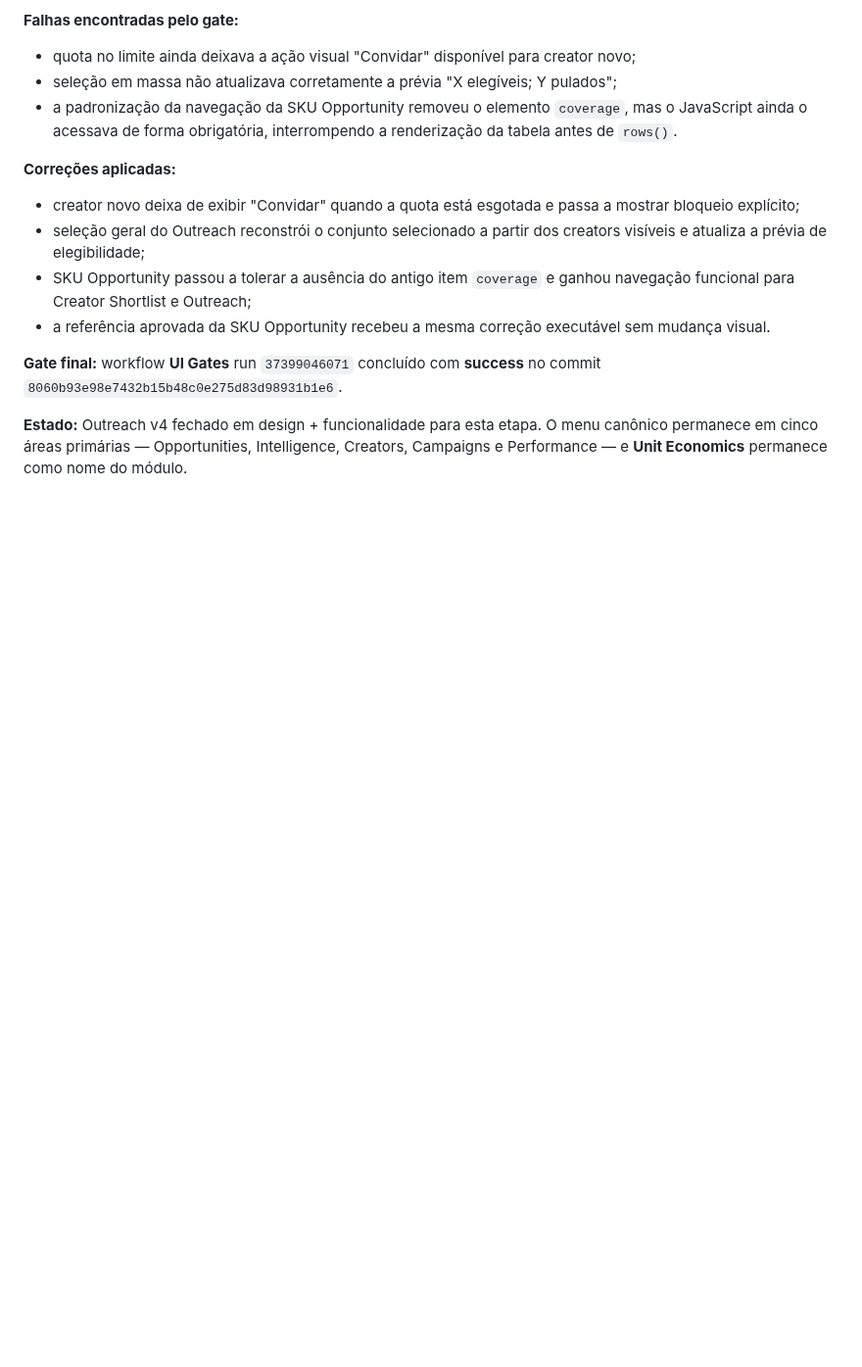
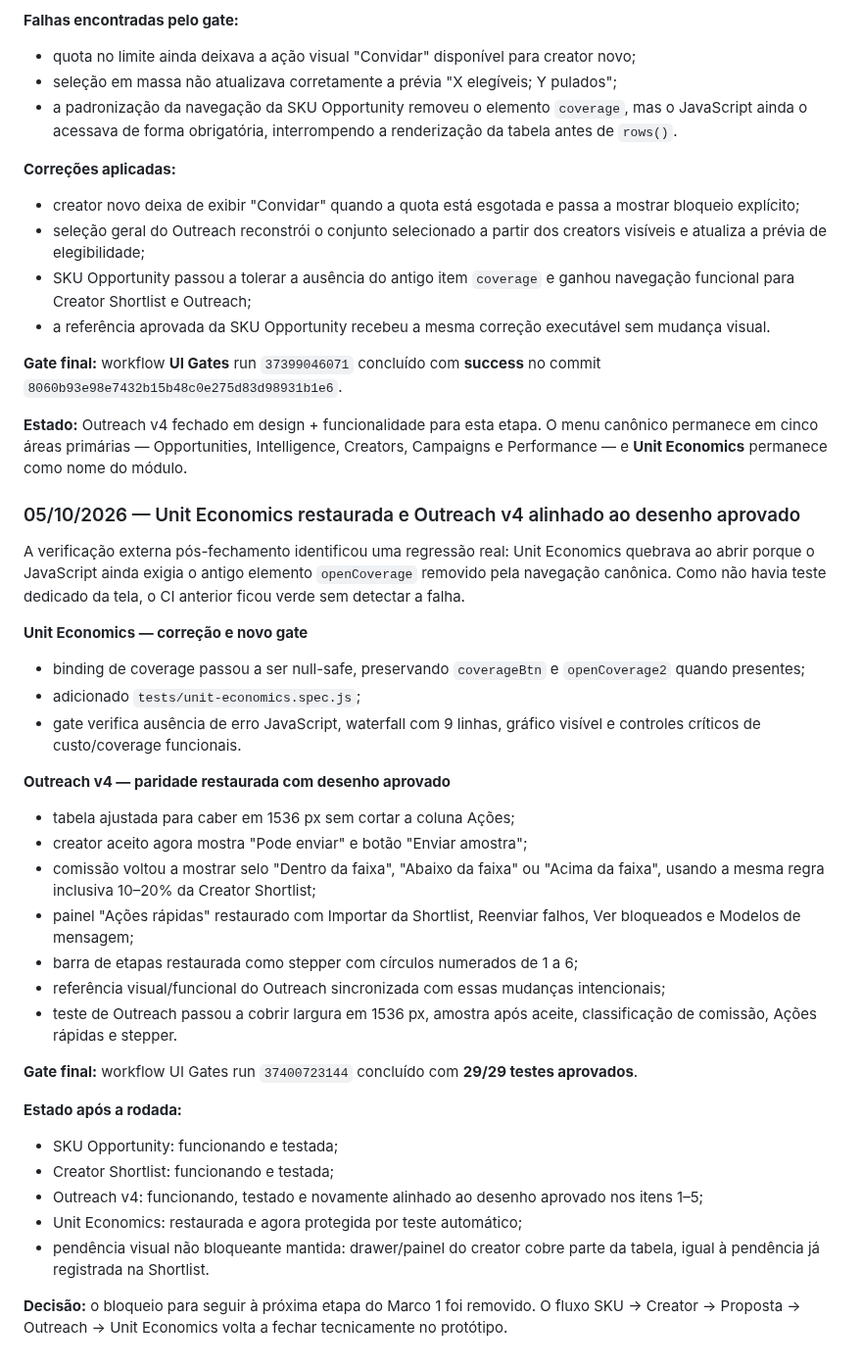
Before and after one commit to dbdanielbaracho/COMMERCE-OS, a Markdown page: MEMORIA_CREATOR_COMMERCE_OS.md, the part around the change. Shown at 98% size. GitHub-like rendering; blank space fills up the shorter version.

Commit message:
docs: record Unit Economics recovery and Outreach v4 parity gate

```diff
--- a/MEMORIA_CREATOR_COMMERCE_OS.md
+++ b/MEMORIA_CREATOR_COMMERCE_OS.md
@@ -955,3 +955,32 @@ Após a implementação funcional do Outreach v4, o primeiro UI Gate falhou e a
 **Gate final:** workflow **UI Gates** run `37399046071` concluído com **success** no commit `8060b93e98e7432b15b48c0e275d83d98931b1e6`.
 
 **Estado:** Outreach v4 fechado em design + funcionalidade para esta etapa. O menu canônico permanece em cinco áreas primárias — Opportunities, Intelligence, Creators, Campaigns e Performance — e **Unit Economics** permanece como nome do módulo.
+
+
+### 05/10/2026 — Unit Economics restaurada e Outreach v4 alinhado ao desenho aprovado
+A verificação externa pós-fechamento identificou uma regressão real: Unit Economics quebrava ao abrir porque o JavaScript ainda exigia o antigo elemento `openCoverage` removido pela navegação canônica. Como não havia teste dedicado da tela, o CI anterior ficou verde sem detectar a falha.
+
+**Unit Economics — correção e novo gate**
+- binding de coverage passou a ser null-safe, preservando `coverageBtn` e `openCoverage2` quando presentes;
+- adicionado `tests/unit-economics.spec.js`;
+- gate verifica ausência de erro JavaScript, waterfall com 9 linhas, gráfico visível e controles críticos de custo/coverage funcionais.
+
+**Outreach v4 — paridade restaurada com desenho aprovado**
+- tabela ajustada para caber em 1536 px sem cortar a coluna Ações;
+- creator aceito agora mostra "Pode enviar" e botão "Enviar amostra";
+- comissão voltou a mostrar selo "Dentro da faixa", "Abaixo da faixa" ou "Acima da faixa", usando a mesma regra inclusiva 10–20% da Creator Shortlist;
+- painel "Ações rápidas" restaurado com Importar da Shortlist, Reenviar falhos, Ver bloqueados e Modelos de mensagem;
+- barra de etapas restaurada como stepper com círculos numerados de 1 a 6;
+- referência visual/funcional do Outreach sincronizada com essas mudanças intencionais;
+- teste de Outreach passou a cobrir largura em 1536 px, amostra após aceite, classificação de comissão, Ações rápidas e stepper.
+
+**Gate final:** workflow UI Gates run `37400723144` concluído com **29/29 testes aprovados**.
+
+**Estado após a rodada:**
+- SKU Opportunity: funcionando e testada;
+- Creator Shortlist: funcionando e testada;
+- Outreach v4: funcionando, testado e novamente alinhado ao desenho aprovado nos itens 1–5;
+- Unit Economics: restaurada e agora protegida por teste automático;
+- pendência visual não bloqueante mantida: drawer/painel do creator cobre parte da tabela, igual à pendência já registrada na Shortlist.
+
+**Decisão:** o bloqueio para seguir à próxima etapa do Marco 1 foi removido. O fluxo SKU → Creator → Proposta → Outreach → Unit Economics volta a fechar tecnicamente no protótipo.
```
